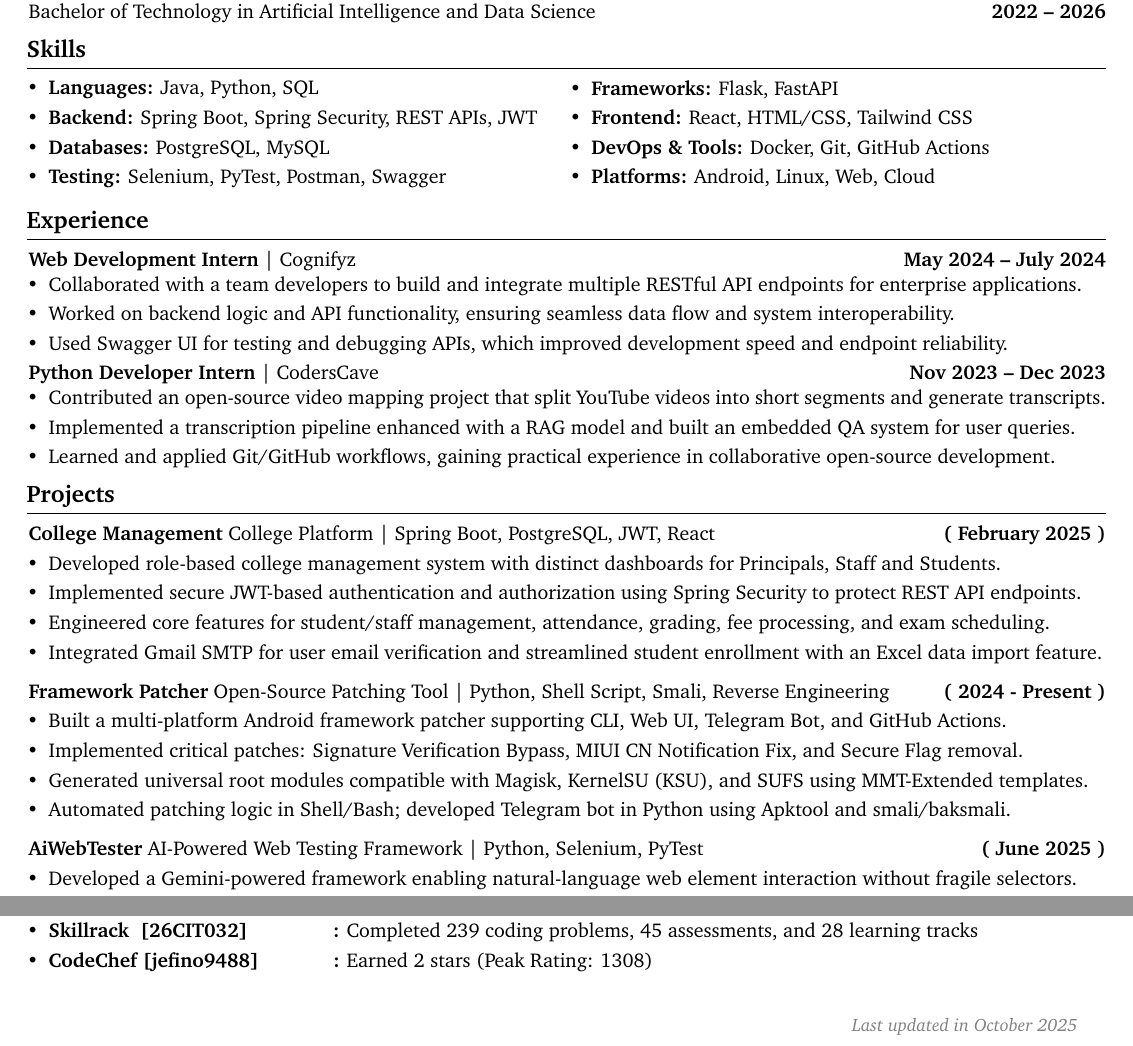
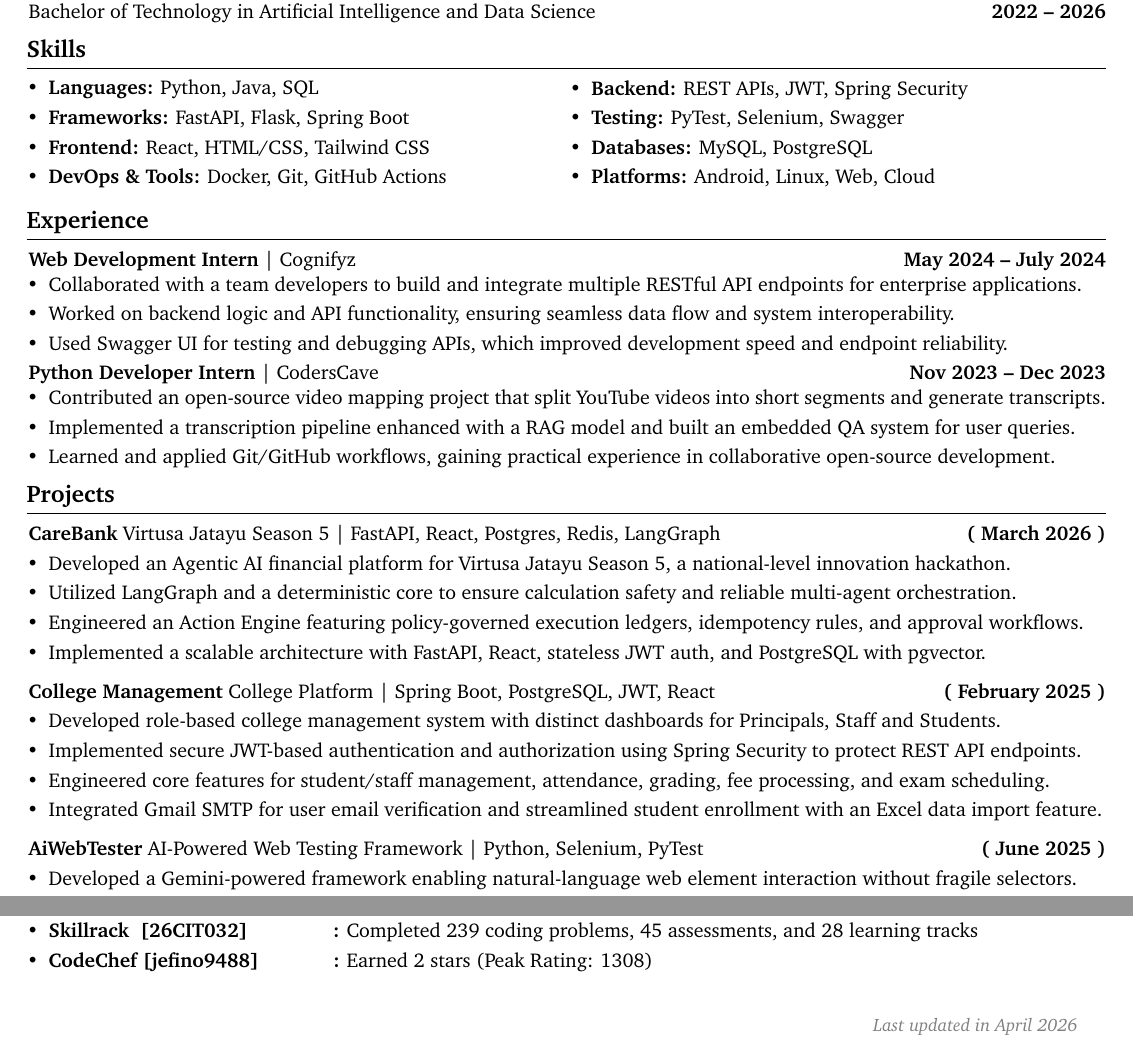
Before and after one commit to Jefino9488/Resume-Builder, a LaTeX document (main.tex): two parts of the page, joined at a grey line, cut so that both start at the same text. Compiled offline with pdfLaTeX.

Commit message:
Update Projects, Skills, and Last Updated Date for April 2026

```diff
--- a/main.tex
+++ b/main.tex
@@ -143,9 +143,8 @@
     \AddToShipoutPictureFG*{%
         \put(
         \LenToUnit{\paperwidth-1.5cm}, %
-        \LenToUnit{1cm}
-        ){\vtop{{\null}\makebox[0pt][r]{%
-            \small\color{gray}\textit{\href{https://github.com/Jefino9488/Resume/releases}{Last updated in October 2025}}%
+        \LenToUnit{1cm}        ){\vtop{{\null}\makebox[0pt][r]{%
+            \small\color{gray}\textit{\href{https://github.com/Jefino9488/Resume/releases}{Last updated in April 2026}}%
         }}}%
     }%
 }
@@ -190,17 +189,17 @@
 
     \begin{twocolentry}{
         \begin{highlights}
-            \item \textbf{Frameworks:} Flask, FastAPI
-            \item \textbf{Frontend:} React, HTML/CSS, Tailwind CSS
-            \item \textbf{DevOps \& Tools:} Docker, Git, GitHub Actions
+            \item \textbf{Backend:} REST APIs, JWT, Spring Security
+            \item \textbf{Testing:} PyTest, Selenium, Swagger
+            \item \textbf{Databases:} MySQL, PostgreSQL
             \item \textbf{Platforms:} Android, Linux, Web, Cloud
         \end{highlights}
     }{
         \begin{highlights}
-            \item \textbf{Languages:} Java, Python, SQL
-            \item \textbf{Backend:} Spring Boot, Spring Security, REST APIs, JWT
-            \item \textbf{Databases:} PostgreSQL, MySQL
-            \item \textbf{Testing:} Selenium, PyTest, Postman, Swagger
+            \item \textbf{Languages:} Python, Java, SQL
+            \item \textbf{Frameworks:} FastAPI, Flask, Spring Boot
+            \item \textbf{Frontend:} React, HTML/CSS, Tailwind CSS
+            \item \textbf{DevOps \& Tools:} Docker, Git, GitHub Actions
         \end{highlights}
     }
     \end{twocolentry}
@@ -229,22 +228,22 @@
 
     \section{Projects}\label{sec:projects}
     \begin{onecolentry}
+        \textbf{CareBank} Virtusa Jatayu Season 5 | FastAPI, React, Postgres, Redis, LangGraph \hfill \textbf{( March 2026 )} \\
+        \begin{highlights}
+            \item Developed an Agentic AI financial platform for Virtusa Jatayu Season 5, a national-level innovation hackathon.
+            \item Utilized LangGraph and a deterministic core to ensure calculation safety and reliable multi-agent orchestration.
+            \item Engineered an Action Engine featuring policy-governed execution ledgers, idempotency rules, and approval workflows.
+            \item Implemented a scalable architecture with FastAPI, React, stateless JWT auth, and PostgreSQL with pgvector.
+        \end{highlights}
+    \end{onecolentry}
+    \vspace{0.1cm}
+    \begin{onecolentry}
         \textbf{\href{https://github.com/jefino9488/college-management-server}{College Management}} College Platform | Spring Boot, PostgreSQL, JWT, React \hfill \textbf{( February 2025 )} \\
         \begin{highlights}
             \item Developed role-based college management system with distinct dashboards for Principals, Staff and Students. \\
             \item Implemented secure JWT-based authentication and authorization using Spring Security to protect REST API endpoints. \\
             \item Engineered core features for student/staff management, attendance, grading, fee processing, and exam scheduling. \\
             \item Integrated Gmail SMTP for user email verification and streamlined student enrollment with an Excel data import feature. \\
-        \end{highlights}
-    \end{onecolentry}
-    \vspace{0.1cm}
-    \begin{onecolentry}
-        \textbf{\href{https://github.com/Jefino9488/FrameworkPatcherV2}{Framework Patcher}} Open-Source Patching Tool | Python, Shell Script, Smali, Reverse Engineering \hfill \textbf{( 2024 - Present )} \\
-        \begin{highlights}
-            \item Built a multi-platform Android framework patcher supporting CLI, Web UI, Telegram Bot, and GitHub Actions.
-            \item Implemented critical patches: Signature Verification Bypass, MIUI CN Notification Fix, and Secure Flag removal.
-            \item Generated universal root modules compatible with Magisk, KernelSU (KSU), and SUFS using MMT-Extended templates.
-            \item Automated patching logic in Shell/Bash; developed Telegram bot in Python using Apktool and smali/baksmali.
         \end{highlights}
     \end{onecolentry}
     \vspace{0.1cm}
```
